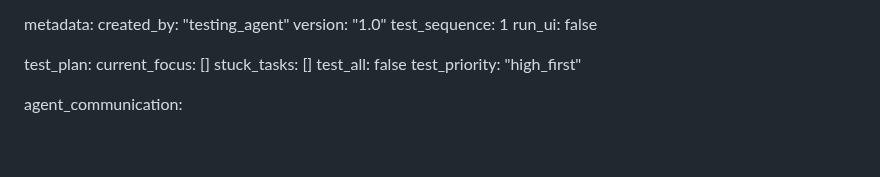
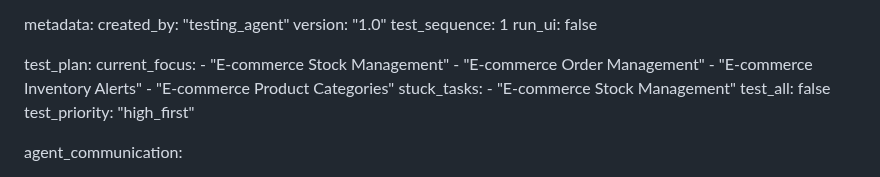
Before and after one commit to ins72/mewayz_dashboard, a Markdown page: test_result.md, the part around the change. GitHub-like rendering; blank space fills up the shorter version.

Commit message:
auto-commit for 07759638-f5fe-4704-9ce8-c2927e070a69

```diff
--- a/test_result.md
+++ b/test_result.md
@@ -247,8 +247,13 @@ metadata:
   run_ui: false
 
 test_plan:
-  current_focus: []
-  stuck_tasks: []
+  current_focus:
+    - "E-commerce Stock Management"
+    - "E-commerce Order Management"
+    - "E-commerce Inventory Alerts"
+    - "E-commerce Product Categories"
+  stuck_tasks:
+    - "E-commerce Stock Management"
   test_all: false
   test_priority: "high_first"
 
```
